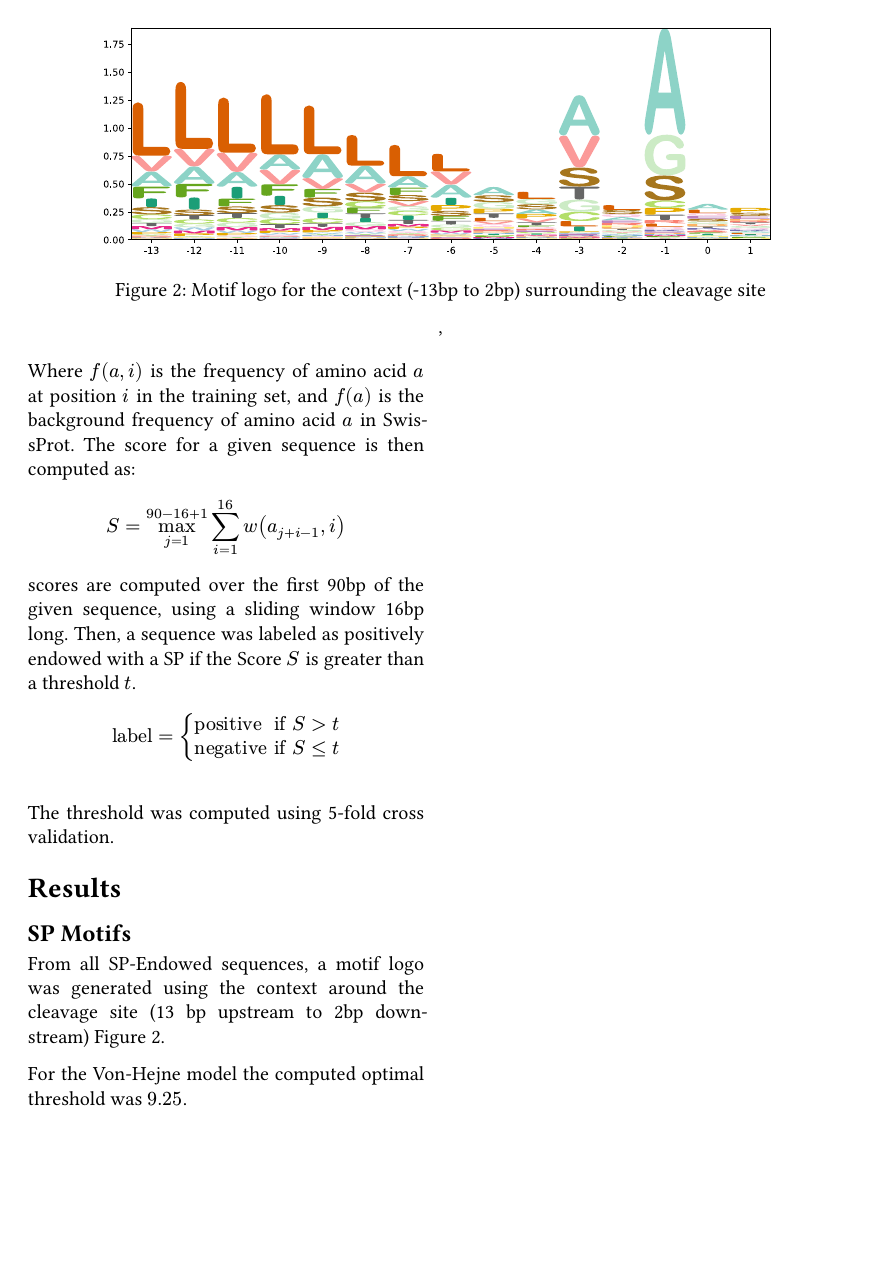
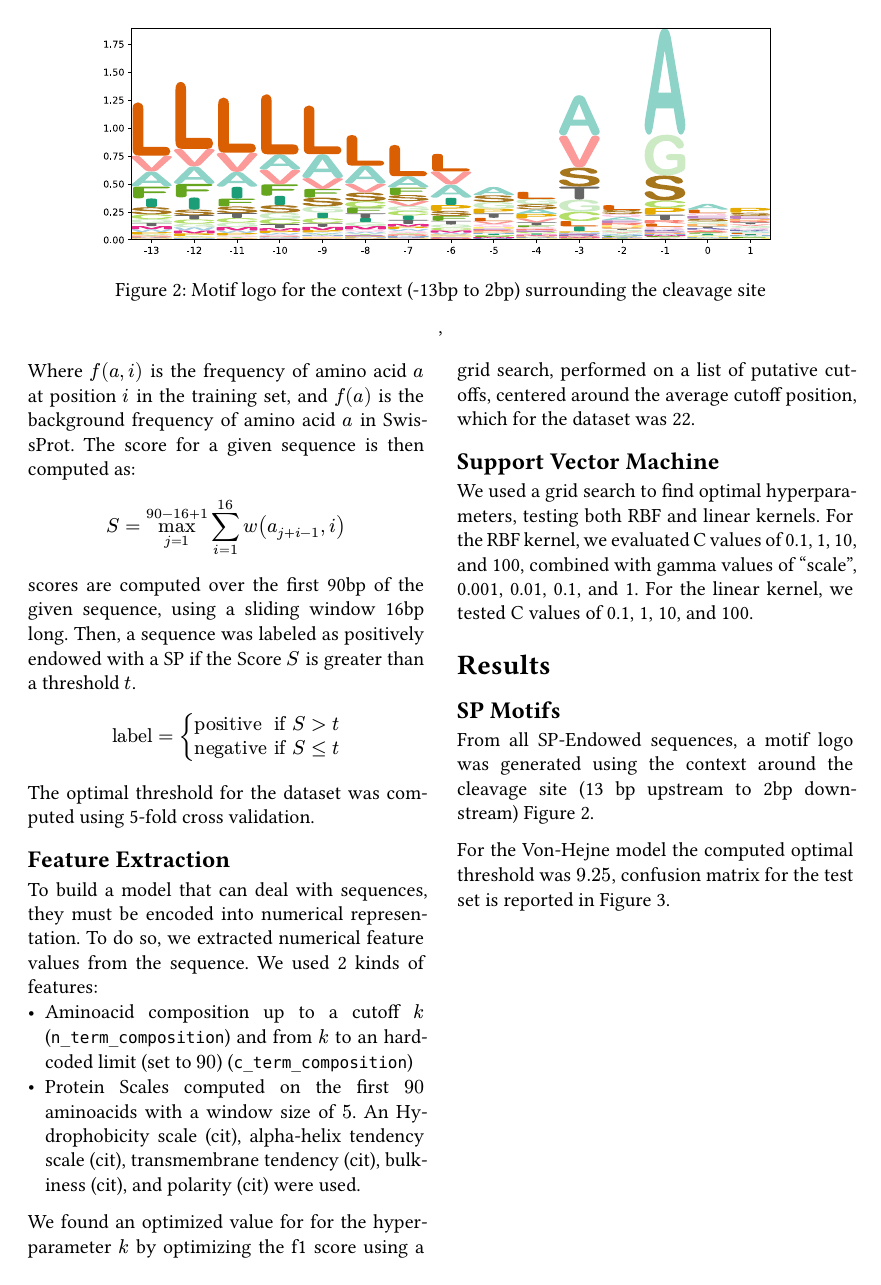
Before and after one commit to FabrizioG202/lab2, a Typst document (report/report.typ): page 2 of 2 before the commit and page 2 of 3 after it. The pictures show the PDF file report/report.pdf that the author committed with the source.

Commit message:
Worked on the report

```diff
--- a/report/report.typ
+++ b/report/report.typ
@@ -93,11 +93,17 @@ $
   )
 $
 
-==
+The optimal threshold for the dataset was computed using 5-fold cross validation.
 
-The threshold was computed using 5-fold cross validation.
+== Feature Extraction
+To build a model that can deal with sequences, they must be encoded into numerical representation. To do so, we extracted numerical feature values from the sequence. We used 2 kinds of features:
+- Aminoacid composition up to a cutoff $k$ (`n_term_composition`) and from $k$ to an hardcoded limit (set to $90$) (`c_term_composition`)
+- Protein Scales computed on the first $90$ aminoacids with a window size of $5$. An Hydrophobicity scale (cit), alpha-helix tendency scale (cit), transmembrane tendency (cit), bulkiness (cit), and polarity (cit) were used.
 
+We found an optimized value for for the hyperparameter $k$ by optimizing the f1 score using a grid search, performed on a list of putative cutoffs, centered around the average cutoff position, which for the dataset was 22.
 
+== Support Vector Machine
+We used a grid search to find optimal hyperparameters, testing both RBF and linear kernels. For the RBF kernel, we evaluated C values of 0.1, 1, 10, and 100, combined with gamma values of "scale", 0.001, 0.01, 0.1, and 1. For the linear kernel, we tested C values of 0.1, 1, 10, and 100.
 
 = Results
 == SP Motifs
@@ -109,5 +115,9 @@ From all SP-Endowed sequences, a motif logo was generated using the context arou
     caption: [Motif logo for the context (-13bp to 2bp) surrounding the cleavage site],
   )<sp_motif>,])
 
-For the Von-Hejne model the computed optimal threshold was $9.25$.
-// Image for the confusion matrix.
+For the Von-Hejne model the computed optimal threshold was $9.25$, confusion matrix for the test set is reported in @vh-confusion-matrix.
+
+#figure(
+  image(".imgs/von_heijne_confusion_matrix.svg"),
+  caption: [Confusion matrix for the Von-Heijne model],
+) <vh-confusion-matrix>
```
Also changed, not shown: report/report.pdf, 1 other file.
